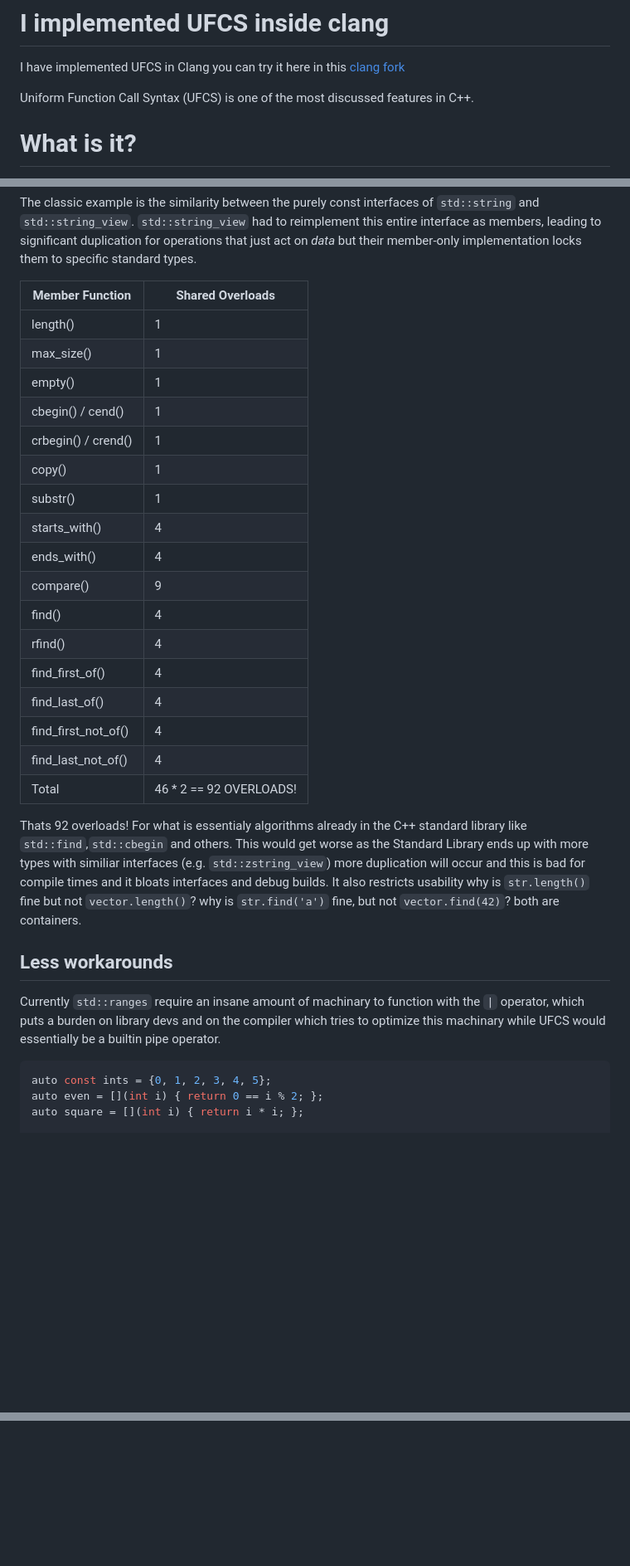
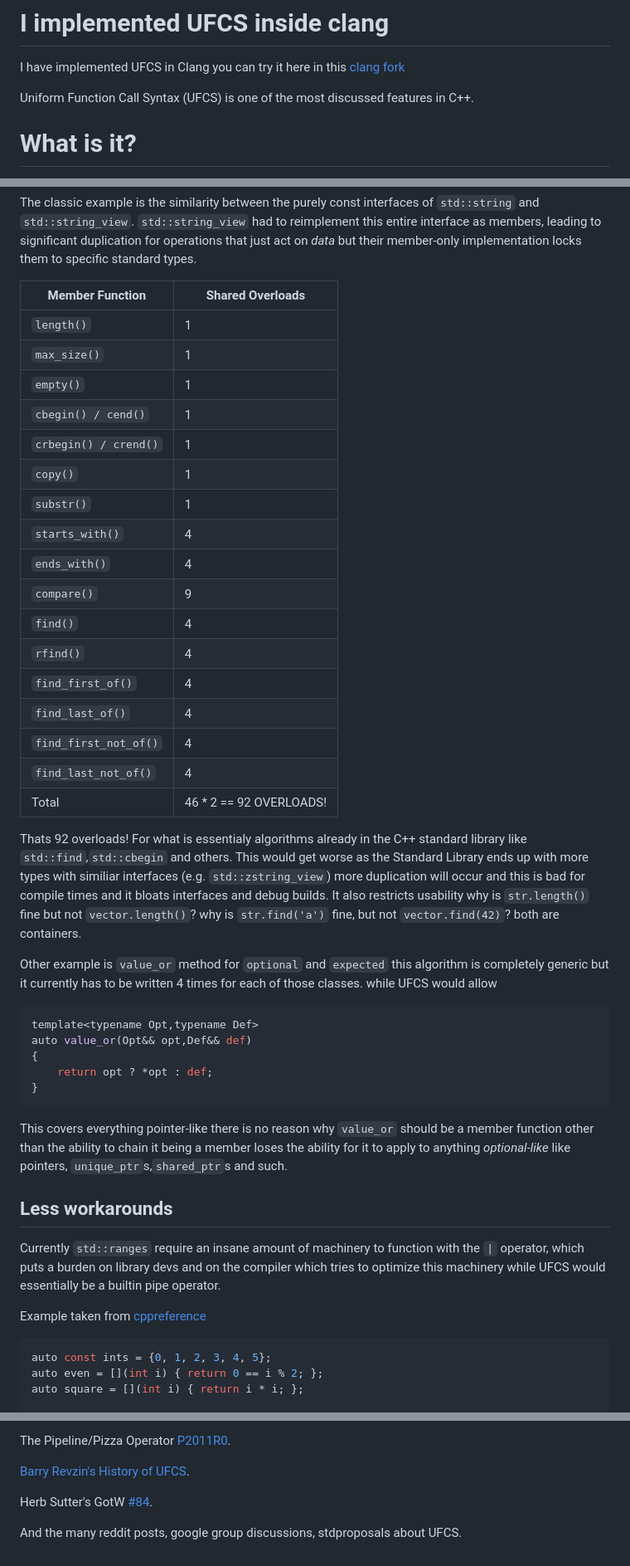
Before and after one commit to ZXShady/zxshady.github.io, a Markdown page: ufcs.md, 3 parts joined by grey strips. Shown at 83% size. Rendered like a GitHub page; blank space fills up the shorter version.

````diff
--- a/ufcs.md
+++ b/ufcs.md
@@ -2,9 +2,9 @@
 
 I have implemented UFCS in Clang you can try it here in this [clang fork](https://github.com/ZXShady/llvm-project/tree/ufcs)
 
+Uniform Function Call Syntax (UFCS) is one of the most discussed features in C++.
 
-
-Uniform Function Call Syntax (UFCS) is one of the most discussed features in C++.
+[](#)
 
 # What is it?
 
@@ -290,30 +290,43 @@ The classic example is the similarity between the purely const interfaces of `st
 
 Member Function       | Shared Overloads
 ----------------------|-----------------
-length()              | 1
-max_size()            | 1
-empty()               | 1
-cbegin() / cend()     | 1
-crbegin() / crend()   | 1
-copy()                | 1
-substr()              | 1
-starts_with()         | 4
-ends_with()           | 4
-compare()             | 9
-find()                | 4
-rfind()               | 4
-find_first_of()       | 4
-find_last_of()        | 4
-find_first_not_of()   | 4
-find_last_not_of()    | 4
+`length()`              | 1
+`max_size()`            | 1
+`empty()`               | 1
+`cbegin() / cend()`     | 1
+`crbegin() / crend()`   | 1
+`copy()`                | 1
+`substr()`              | 1
+`starts_with()`         | 4
+`ends_with()`           | 4
+`compare()`             | 9
+`find()`                | 4
+`rfind()`               | 4
+`find_first_of()`       | 4
+`find_last_of()`        | 4
+`find_first_not_of()`   | 4
+`find_last_not_of()`    | 4
 Total                 | 46 * 2 == 92 OVERLOADS!
 
 Thats 92 overloads! For what is essentialy algorithms already in the C++ standard library like `std::find`,`std::cbegin` and others. This would get worse as the Standard Library ends up with more types with similiar interfaces (e.g. `std::zstring_view`) more duplication will occur and this is bad for compile times and it bloats interfaces and debug builds. It also restricts usability why is `str.length()` fine but not `vector.length()`? why is `str.find('a')` fine, but not `vector.find(42)`? both are containers.
 
+Other example is `value_or` method for `optional` and `expected` this algorithm is completely generic but it currently has to be written 4 times for each of those classes. while UFCS would allow
+
+```cpp
+template<typename Opt,typename Def>
+auto value_or(Opt&& opt,Def&& def)
+{
+    return opt ? *opt : def;
+}
+```
+
+This covers everything pointer-like there is no reason why `value_or` should be a member function other than the ability to chain it being a member loses the ability for it to apply to anything *optional-like* like pointers, `unique_ptr`s,`shared_ptr`s and such.
+
 ## Less workarounds
 
-Currently `std::ranges` require an insane amount of machinary to function with the `|` operator, which puts a burden on library devs and on the compiler which tries to optimize this machinary while UFCS would essentially be a builtin pipe operator.
+Currently `std::ranges` require an insane amount of machinery to function with the `|` operator, which puts a burden on library devs and on the compiler which tries to optimize this machinery while UFCS would essentially be a builtin pipe operator.
 
+Example taken from [cppreference](https://en.cppreference.com/w/cpp/ranges.html)
 ```cpp
 auto const ints = {0, 1, 2, 3, 4, 5};
 auto even = [](int i) { return 0 == i % 2; };
@@ -609,0 +689,7 @@ Thaks for reading my article.
+The Pipeline/Pizza Operator [P2011R0](https://www.open-std.org/jtc1/sc22/wg21/docs/papers/2020/p2011r0.html).
+
+[Barry Revzin's History of UFCS](https://brevzin.github.io/c++/2019/04/13/ufcs-history/).
+
+Herb Sutter's GotW [#84](http://www.gotw.ca/gotw/084.htm).
+
+And the many reddit posts, google group discussions, stdproposals about UFCS.
````
Also changed, not shown: other parts of ufcs.md (+82 -16 lines).
